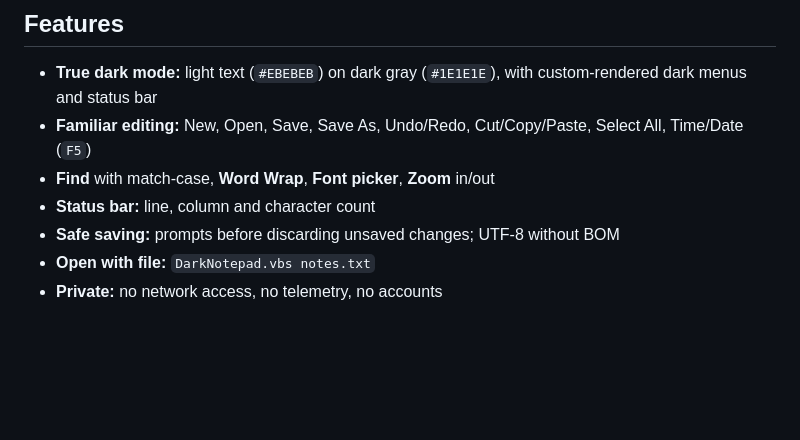
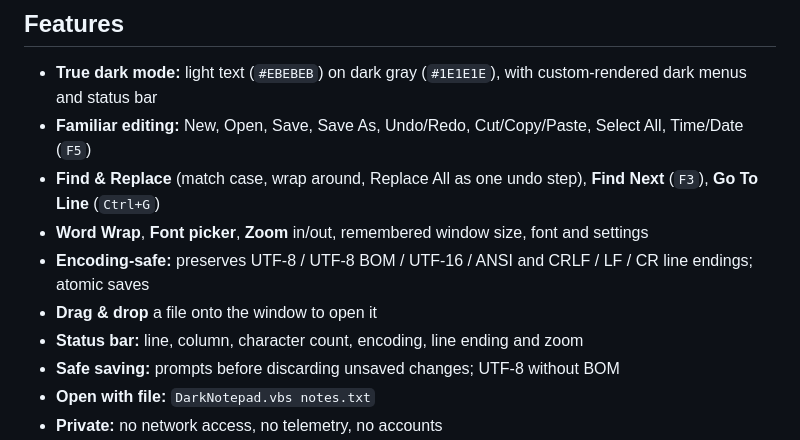
Before and after one commit to 248Tech/DarkNotepad, a Markdown page: README.md, the part around one of its changes. Rendered like a GitHub page; blank space fills up the shorter version.

```diff
--- a/README.md
+++ b/README.md
@@ -28,8 +28,11 @@ Classic Notepad blinds you at 2 a.m. Dark Notepad is a small, readable, hackable
 
 - **True dark mode:** light text (`#EBEBEB`) on dark gray (`#1E1E1E`), with custom-rendered dark menus and status bar
 - **Familiar editing:** New, Open, Save, Save As, Undo/Redo, Cut/Copy/Paste, Select All, Time/Date (`F5`)
-- **Find** with match-case, **Word Wrap**, **Font picker**, **Zoom** in/out
-- **Status bar:** line, column and character count
+- **Find & Replace** (match case, wrap around, Replace All as one undo step), **Find Next** (`F3`), **Go To Line** (`Ctrl+G`)
+- **Word Wrap**, **Font picker**, **Zoom** in/out, remembered window size, font and settings
+- **Encoding-safe:** preserves UTF-8 / UTF-8 BOM / UTF-16 / ANSI and CRLF / LF / CR line endings; atomic saves
+- **Drag & drop** a file onto the window to open it
+- **Status bar:** line, column, character count, encoding, line ending and zoom
 - **Safe saving:** prompts before discarding unsaved changes; UTF-8 without BOM
 - **Open with file:** `DarkNotepad.vbs notes.txt`
 - **Private:** no network access, no telemetry, no accounts
```
Also changed, not shown: other parts of README.md (+15 -4 lines), CHANGELOG.md (+24 -0 lines), docs/assets/og.png, docs/assets/screenshot.png, 5 other files.
